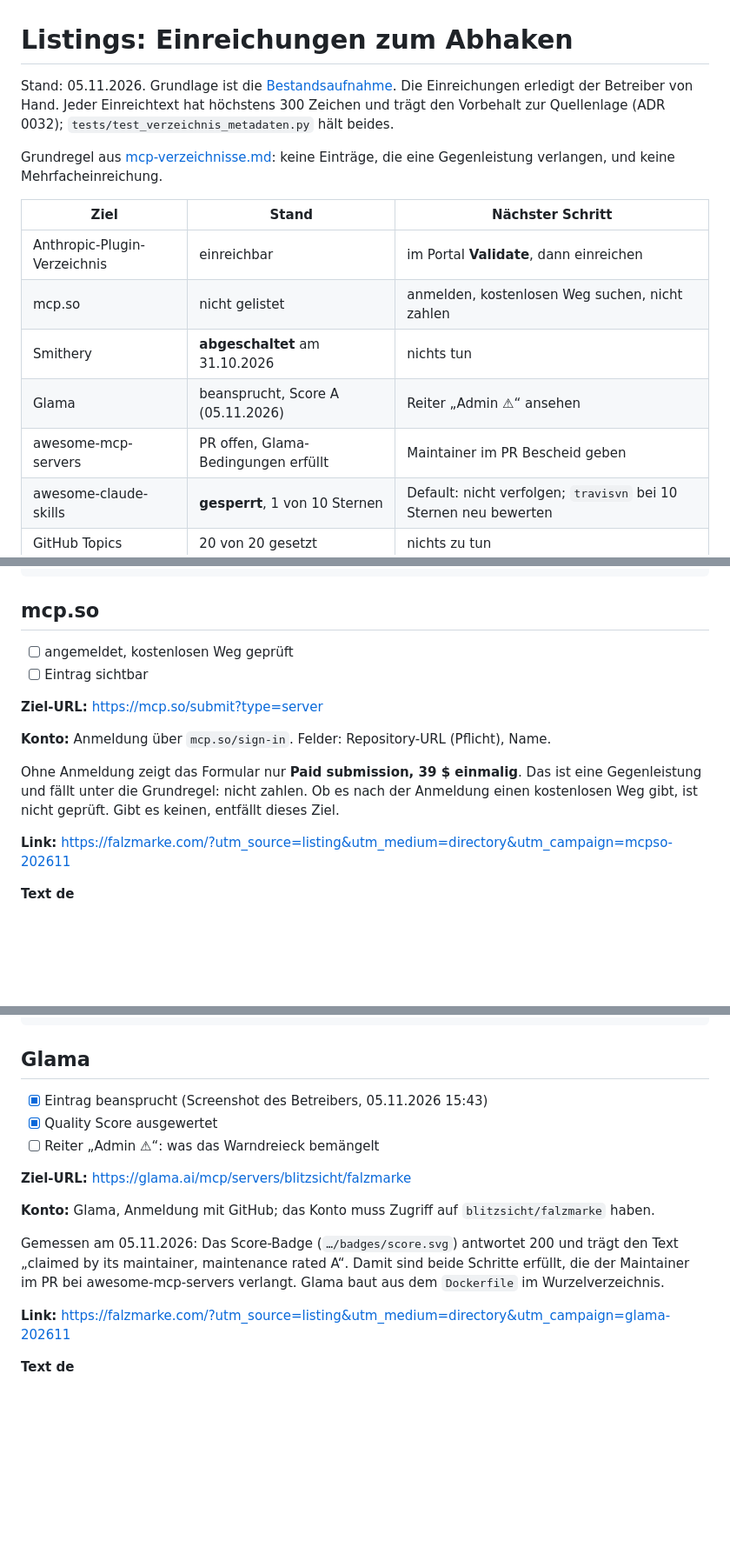
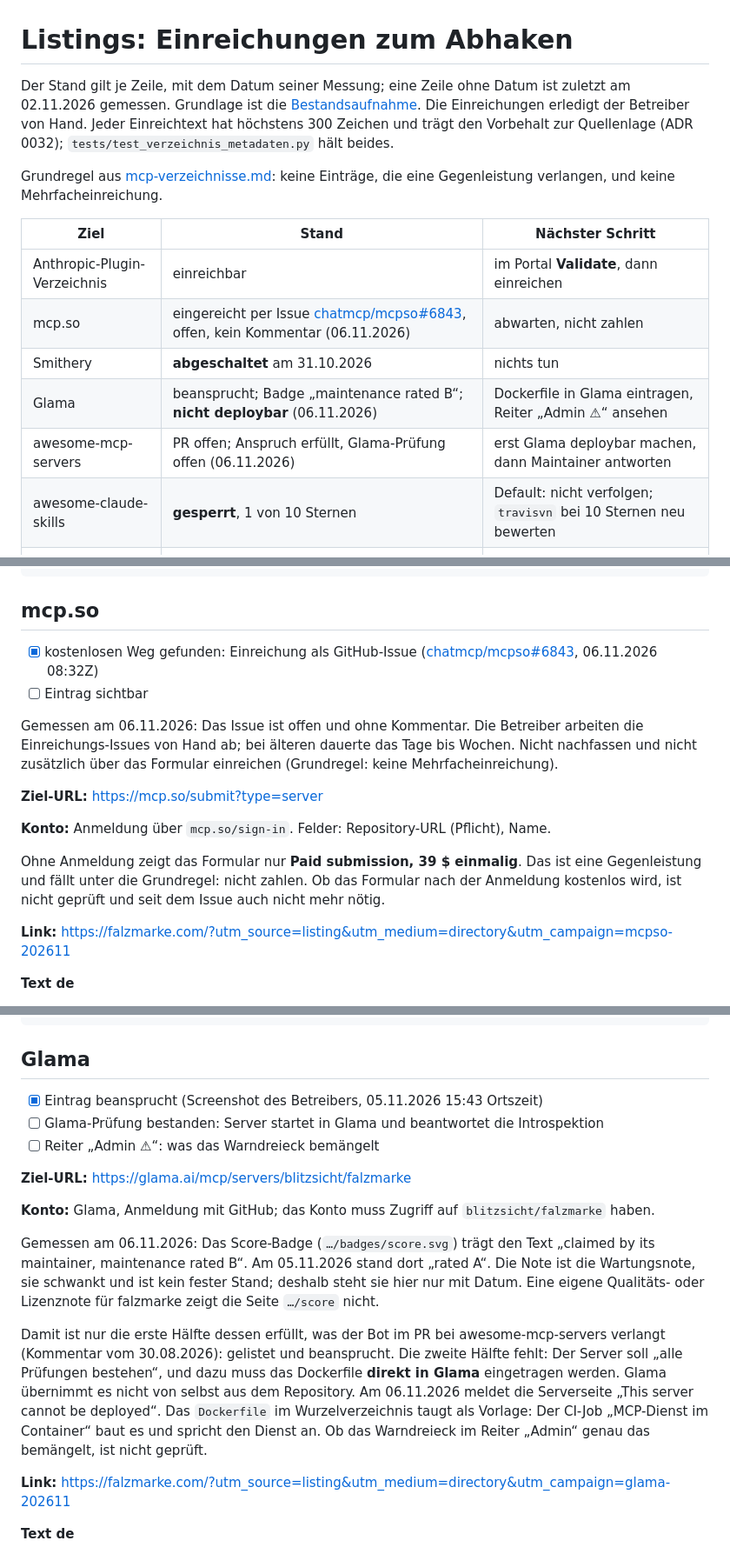
Before and after one commit to blitzsicht/falzmarke, a Markdown page: docs/listings.md, 3 parts joined by grey strips. Shown at 87% size. Drawn GitHub-style; blank space fills up the shorter version.

Commit message:
docs: Glama-Stand nach Nachreview #539 berichtigt, mcp.so eingereicht (#550)
- Glama: Badge heißt am 06.11.2026 "maintenance rated B", nicht A. Die Note
  steht nur noch mit Datum; eine Qualitätsnote zeigt die Score-Seite nicht.
- Glama baut nicht aus dem Repo: "This server cannot be deployed". Der Bot bei
  awesome-mcp-servers verlangt das Dockerfile direkt in Glama. "Bedingungen
  erfüllt" und "beide Schritte erfüllt" zurückgenommen.
- awesome-mcp-servers: Bescheid an den Maintainer ist erledigt (05.11. 15:34Z),
  die Richtigstellung im PR folgt nach bestandener Glama-Prüfung.
- mcp.so: per Issue chatmcp/mcpso#6843 eingereicht, kostenloser Weg.
- Kopf: Stand gilt je Zeile statt eines Datums für die ganze Datei.
- mcp-verzeichnisse.md verweist für Glama und awesome-mcp-servers auf
  listings.md als einzige Statusquelle; Korrektur zu "Glama baut es selbst".

```diff
--- a/docs/listings.md
+++ b/docs/listings.md
@@ -1,6 +1,7 @@
 # Listings: Einreichungen zum Abhaken
 
-Stand: 05.11.2026. Grundlage ist die [Bestandsaufnahme](bestandsaufnahme-distribution.md). Die
+Der Stand gilt je Zeile, mit dem Datum seiner Messung; eine Zeile ohne Datum ist zuletzt am
+02.11.2026 gemessen. Grundlage ist die [Bestandsaufnahme](bestandsaufnahme-distribution.md). Die
 Einreichungen erledigt der Betreiber von Hand. Jeder Einreichtext hat höchstens 300 Zeichen und
 trägt den Vorbehalt zur Quellenlage (ADR 0032); `tests/test_verzeichnis_metadaten.py` hält beides.
 
@@ -10,10 +11,10 @@ verlangen, und keine Mehrfacheinreichung.
 | Ziel | Stand | Nächster Schritt |
 |---|---|---|
 | Anthropic-Plugin-Verzeichnis | einreichbar | im Portal **Validate**, dann einreichen |
-| mcp.so | nicht gelistet | anmelden, kostenlosen Weg suchen, nicht zahlen |
+| mcp.so | eingereicht per Issue [chatmcp/mcpso#6843](https://github.com/chatmcp/mcpso/issues/6843), offen, kein Kommentar (06.11.2026) | abwarten, nicht zahlen |
 | Smithery | **abgeschaltet** am 31.10.2026 | nichts tun |
-| Glama | beansprucht, Score A (05.11.2026) | Reiter „Admin ⚠“ ansehen |
-| awesome-mcp-servers | PR offen, Glama-Bedingungen erfüllt | Maintainer im PR Bescheid geben |
+| Glama | beansprucht; Badge „maintenance rated B“; **nicht deploybar** (06.11.2026) | Dockerfile in Glama eintragen, Reiter „Admin ⚠“ ansehen |
+| awesome-mcp-servers | PR offen; Anspruch erfüllt, Glama-Prüfung offen (06.11.2026) | erst Glama deploybar machen, dann Maintainer antworten |
 | awesome-claude-skills | **gesperrt**, 1 von 10 Sternen | Default: nicht verfolgen; `travisvn` bei 10 Sternen neu bewerten |
 | GitHub Topics | 20 von 20 gesetzt | nichts zu tun |
 
@@ -52,16 +53,21 @@ Create German DIN 5008 business letters in Claude: you describe the letter, falz
 
 ## mcp.so
 
-- [ ] angemeldet, kostenlosen Weg geprüft
+- [x] kostenlosen Weg gefunden: Einreichung als GitHub-Issue
+  ([chatmcp/mcpso#6843](https://github.com/chatmcp/mcpso/issues/6843), 06.11.2026 08:32Z)
 - [ ] Eintrag sichtbar
+
+Gemessen am 06.11.2026: Das Issue ist offen und ohne Kommentar. Die Betreiber arbeiten die
+Einreichungs-Issues von Hand ab; bei älteren dauerte das Tage bis Wochen. Nicht nachfassen und
+nicht zusätzlich über das Formular einreichen (Grundregel: keine Mehrfacheinreichung).
 
 **Ziel-URL:** https://mcp.so/submit?type=server
 
 **Konto:** Anmeldung über `mcp.so/sign-in`. Felder: Repository-URL (Pflicht), Name.
 
 Ohne Anmeldung zeigt das Formular nur **Paid submission, 39 $ einmalig**. Das ist eine Gegenleistung
-und fällt unter die Grundregel: nicht zahlen. Ob es nach der Anmeldung einen kostenlosen Weg gibt,
-ist nicht geprüft. Gibt es keinen, entfällt dieses Ziel.
+und fällt unter die Grundregel: nicht zahlen. Ob das Formular nach der Anmeldung kostenlos wird, ist
+nicht geprüft und seit dem Issue auch nicht mehr nötig.
 
 **Link:** https://falzmarke.com/?utm_source=listing&utm_medium=directory&utm_campaign=mcpso-202611
 
@@ -105,18 +111,26 @@ falzmarke typesets German DIN 5008 letters from Markdown as PDF/A and measures e
 
 ## Glama
 
-- [x] Eintrag beansprucht (Screenshot des Betreibers, 05.11.2026 15:43)
-- [x] Quality Score ausgewertet
+- [x] Eintrag beansprucht (Screenshot des Betreibers, 05.11.2026 15:43 Ortszeit)
+- [ ] Glama-Prüfung bestanden: Server startet in Glama und beantwortet die Introspektion
 - [ ] Reiter „Admin ⚠“: was das Warndreieck bemängelt
 
 **Ziel-URL:** https://glama.ai/mcp/servers/blitzsicht/falzmarke
 
 **Konto:** Glama, Anmeldung mit GitHub; das Konto muss Zugriff auf `blitzsicht/falzmarke` haben.
 
-Gemessen am 05.11.2026: Das Score-Badge (`…/badges/score.svg`) antwortet 200 und trägt den Text
-„claimed by its maintainer, maintenance rated A“. Damit sind beide Schritte erfüllt, die der
-Maintainer im PR bei awesome-mcp-servers verlangt. Glama baut aus dem `Dockerfile` im
-Wurzelverzeichnis.
+Gemessen am 06.11.2026: Das Score-Badge (`…/badges/score.svg`) trägt den Text „claimed by its
+maintainer, maintenance rated B“. Am 05.11.2026 stand dort „rated A“. Die Note ist die
+Wartungsnote, sie schwankt und ist kein fester Stand; deshalb steht sie hier nur mit Datum. Eine
+eigene Qualitäts- oder Lizenznote für falzmarke zeigt die Seite `…/score` nicht.
+
+Damit ist nur die erste Hälfte dessen erfüllt, was der Bot im PR bei awesome-mcp-servers verlangt
+(Kommentar vom 30.08.2026): gelistet und beansprucht. Die zweite Hälfte fehlt: Der Server soll
+„alle Prüfungen bestehen“, und dazu muss das Dockerfile **direkt in Glama** eingetragen werden.
+Glama übernimmt es nicht von selbst aus dem Repository. Am 06.11.2026 meldet die Serverseite
+„This server cannot be deployed“. Das `Dockerfile` im Wurzelverzeichnis taugt als Vorlage: Der
+CI-Job „MCP-Dienst im Container“ baut es und spricht den Dienst an. Ob das Warndreieck im Reiter
+„Admin“ genau das bemängelt, ist nicht geprüft.
 
 **Link:** https://falzmarke.com/?utm_source=listing&utm_medium=directory&utm_campaign=glama-202611
 
```
Also changed, not shown: other parts of docs/listings.md (+5 -2 lines), docs/mcp-verzeichnisse.md (+6 -4 lines).
